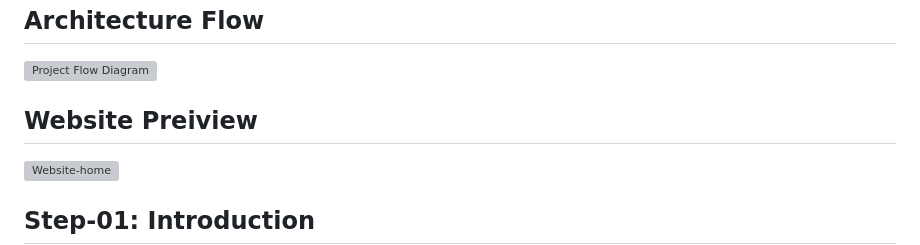
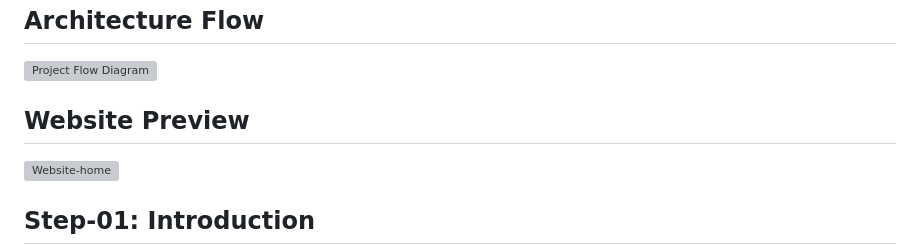
Before and after one commit to 127-0-0-vvk/azure-devops-aks-kubernetes-terraform-pipeline-vvk, a Markdown page: README.md, the part around the change. Rendered like a GitHub page; grey boxes are pictures that could not be loaded.

```diff
--- a/README.md
+++ b/README.md
@@ -5,7 +5,7 @@ Provision AKS Cluster using Azure DevOps Pipeline &amp; Terraform
 
 <img width="8032" alt="Project Flow Diagram" src="https://github.com/127-0-0-vvk/azure-devops-aks-kubernetes-terraform-pipeline-vvk/assets/41470324/75be1790-caa6-4782-a7aa-114ae9848002">
 
-## Website Preiview
+## Website Preview
 
 
 <img width="1800" alt="Website-home" src="https://github.com/127-0-0-vvk/azure-devops-aks-kubernetes-terraform-pipeline-vvk/assets/41470324/de215a40-bf48-4e12-980d-8ee3c46cbf4e">
```
